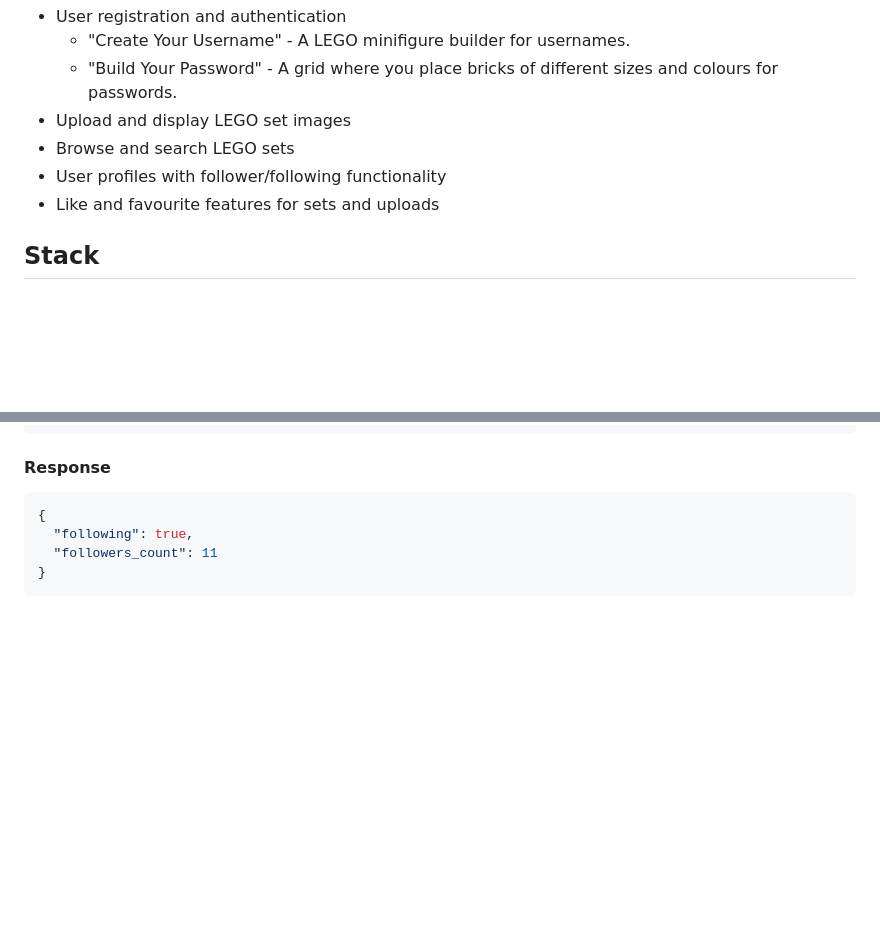
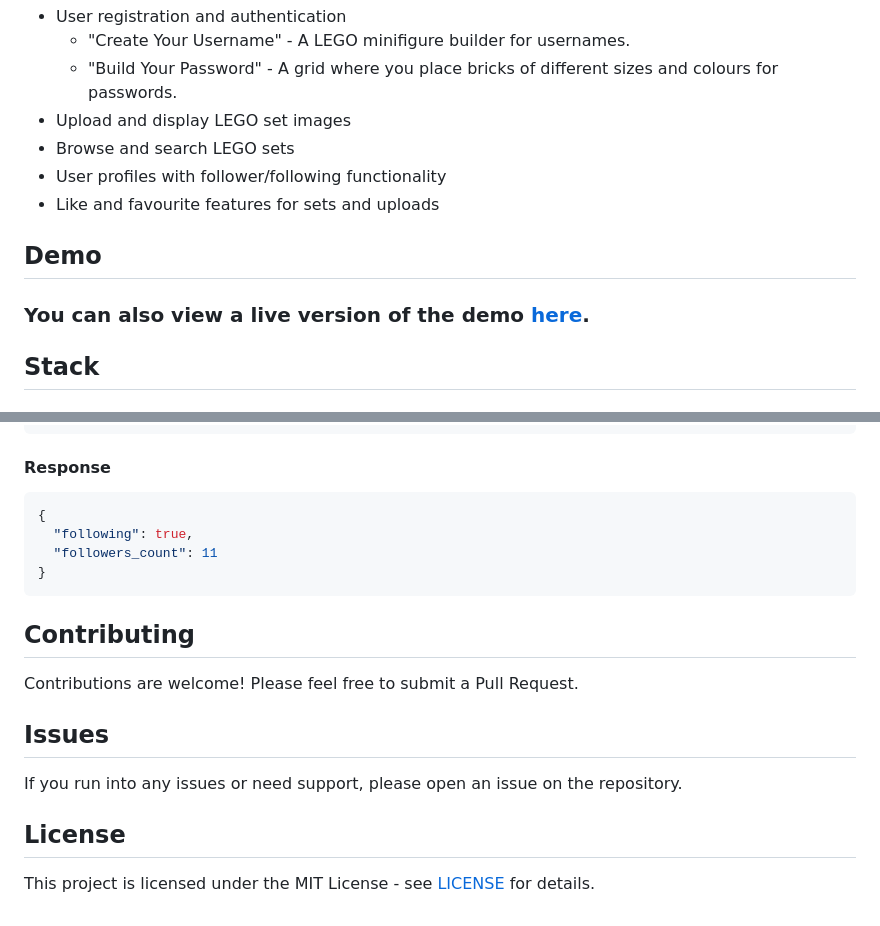
Before and after one commit to sebcun/myLegoDB, a Markdown page: readme.md, 2 parts joined by grey strips. Drawn GitHub-style; blank space fills up the shorter version.

````diff
--- a/readme.md
+++ b/readme.md
@@ -16,6 +16,10 @@ This project was created for the [Hackclub](https://hackclub.com/) YSWS, [Authly
 - Browse and search LEGO sets
 - User profiles with follower/following functionality
 - Like and favourite features for sets and uploads
+
+## Demo
+
+### You can also view a live version of the demo [here](https://mylegodb.sebcun.com).
 
 ## Stack
 
@@ -225,3 +229,15 @@ POST /api/follow/789
   "followers_count": 11
 }
 ```
+
+## Contributing
+
+Contributions are welcome! Please feel free to submit a Pull Request.
+
+## Issues
+
+If you run into any issues or need support, please open an issue on the repository.
+
+## License
+
+This project is licensed under the MIT License - see [LICENSE](https://github.com/sebcun/myLegoDB/blob/main/LICENSE) for details.
````
